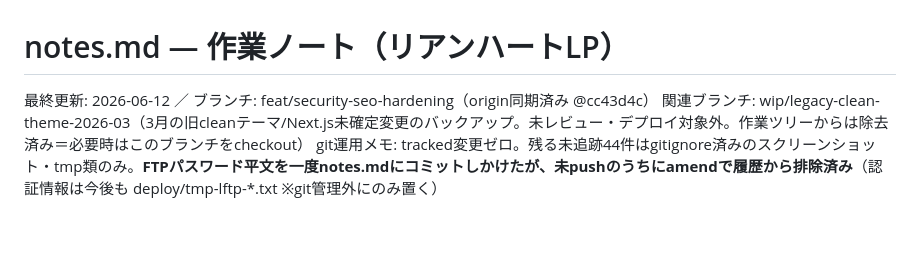
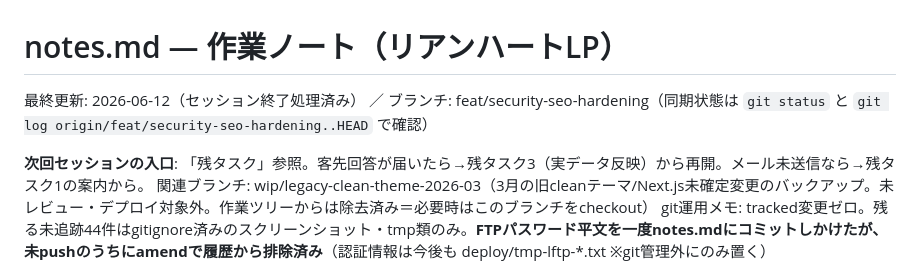
Before and after one commit to bubbleberry247/lian-heart-web, a Markdown page: notes.md, the part around the change. Drawn GitHub-style; blank space fills up the shorter version.

Commit message:
docs: notes.md終了処理（チェックポイント更新・次回再開の入口を明記）
Co-Authored-By: Claude Fable 5 <noreply@anthropic.com>

```diff
--- a/notes.md
+++ b/notes.md
@@ -1,6 +1,8 @@
 # notes.md — 作業ノート（リアンハートLP）
 
-最終更新: 2026-06-12 ／ ブランチ: feat/security-seo-hardening（origin同期済み @cc43d4c）
+最終更新: 2026-06-12（セッション終了処理済み） ／ ブランチ: feat/security-seo-hardening（同期状態は `git status` と `git log origin/feat/security-seo-hardening..HEAD` で確認）
+
+**次回セッションの入口**: 「残タスク」参照。客先回答が届いたら→残タスク3（実データ反映）から再開。メール未送信なら→残タスク1の案内から。
 関連ブランチ: wip/legacy-clean-theme-2026-03（3月の旧cleanテーマ/Next.js未確定変更のバックアップ。未レビュー・デプロイ対象外。作業ツリーからは除去済み＝必要時はこのブランチをcheckout）
 git運用メモ: tracked変更ゼロ。残る未追跡44件はgitignore済みのスクリーンショット・tmp類のみ。**FTPパスワード平文を一度notes.mdにコミットしかけたが、未pushのうちにamendで履歴から排除済み**（認証情報は今後も deploy/tmp-lftp-*.txt ※git管理外にのみ置く）
 
```
